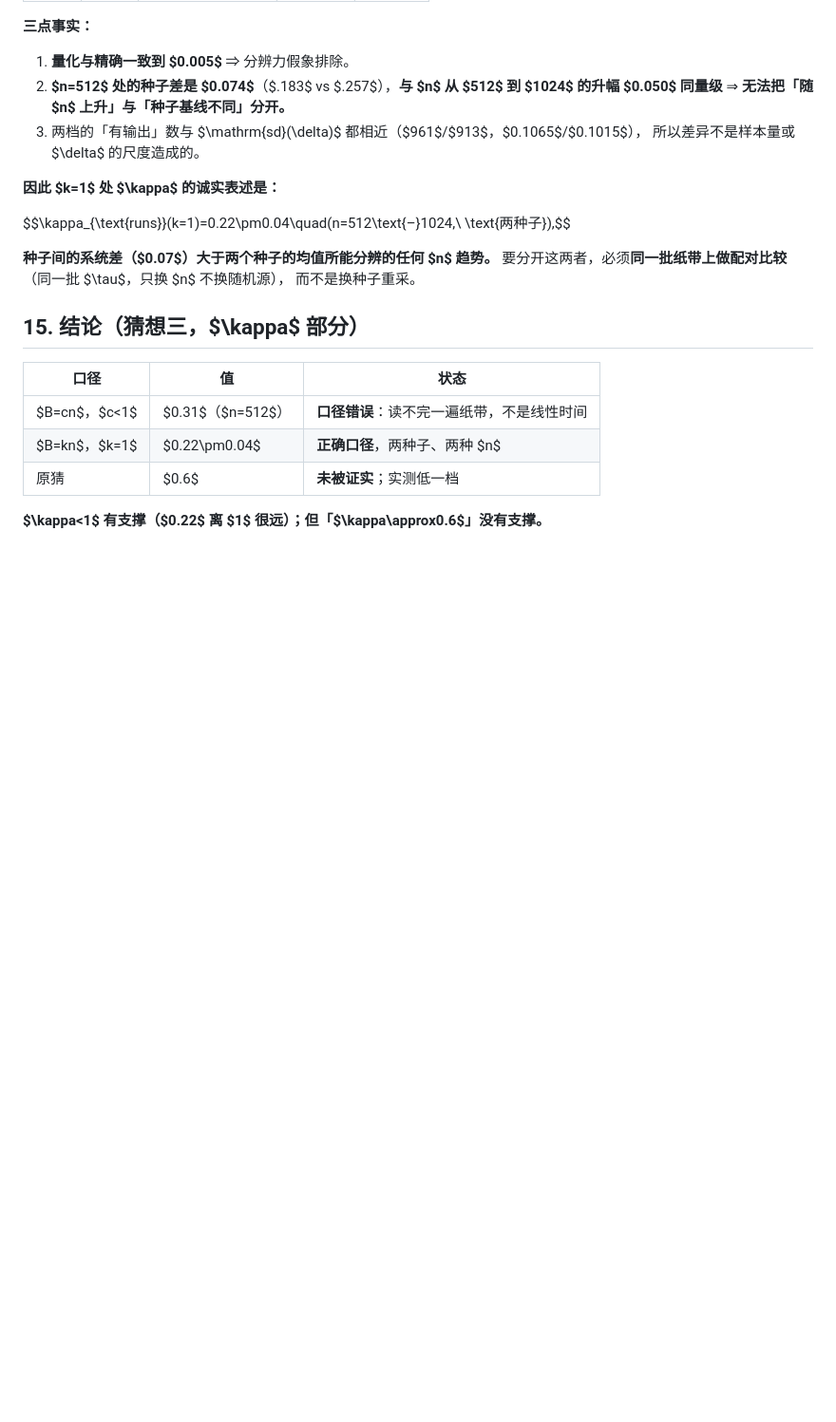
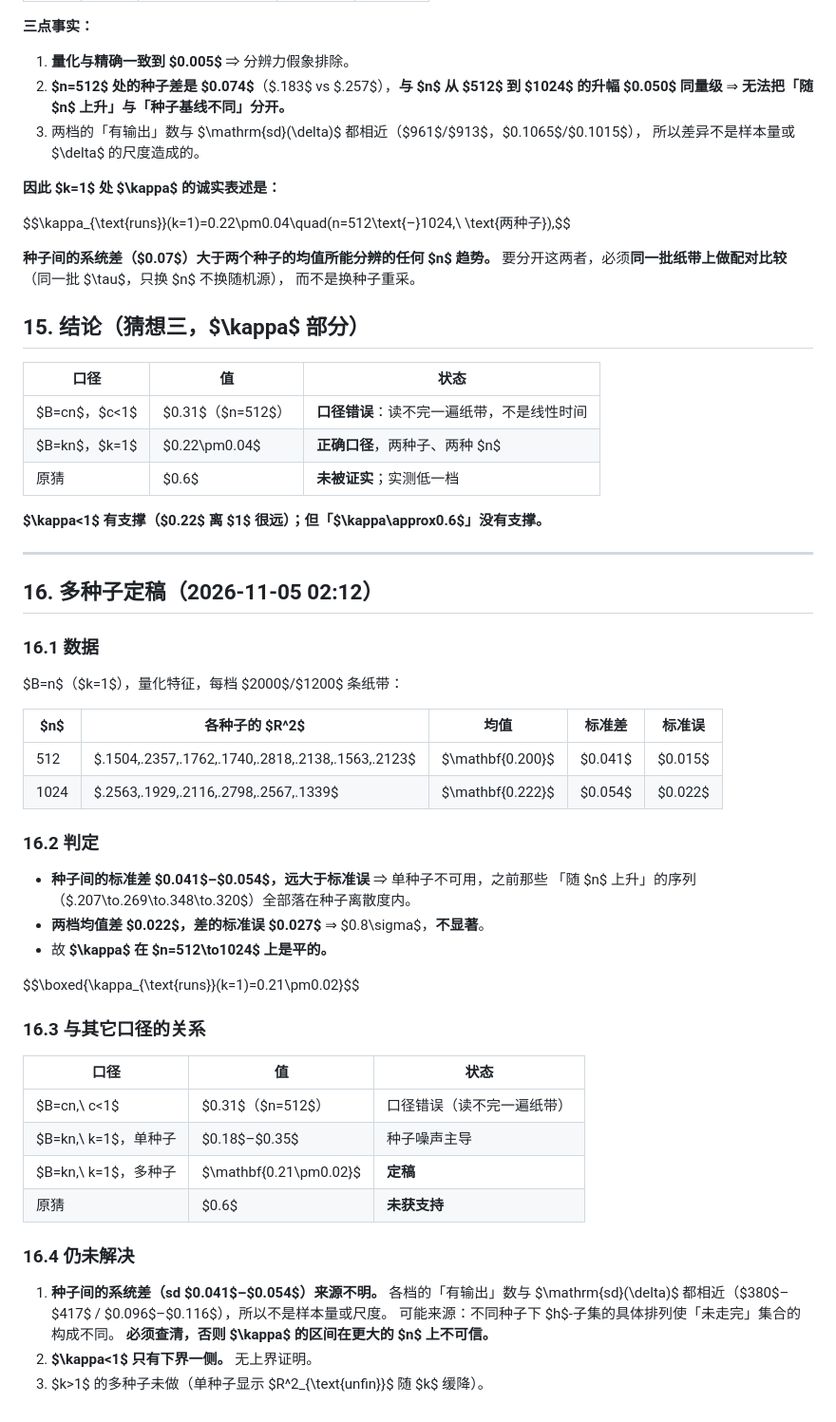
Before and after one commit to peuaza/triangular-window-walk, a Markdown page: KAPPA_MEASURED.md, the part around the change. Shown at 95% size. Drawn GitHub-style; blank space fills up the shorter version.

Commit message:
kappa final: 0.21 +- 0.02 (8+6 seeds), flat in n; seed sd 0.04-0.05 unexplained

```diff
--- a/KAPPA_MEASURED.md
+++ b/KAPPA_MEASURED.md
@@ -418,3 +418,43 @@ $$\kappa_{\text{runs}}(k=1)=0.22\pm0.04\quad(n=512\text{–}1024,\ \text{两种
 | 原猜 | $0.6$ | **未被证实**；实测低一档 |
 
 **$\kappa<1$ 有支撑（$0.22$ 离 $1$ 很远）；但「$\kappa\approx0.6$」没有支撑。**
+
+---
+
+## 16. 多种子定稿（2026-11-05 02:12）
+
+### 16.1 数据
+
+$B=n$（$k=1$），量化特征，每档 $2000$/$1200$ 条纸带：
+
+| $n$ | 各种子的 $R^2$ | 均值 | 标准差 | 标准误 |
+|---|---|---|---|---|
+| 512 | $.1504,.2357,.1762,.1740,.2818,.2138,.1563,.2123$ | $\mathbf{0.200}$ | $0.041$ | $0.015$ |
+| 1024 | $.2563,.1929,.2116,.2798,.2567,.1339$ | $\mathbf{0.222}$ | $0.054$ | $0.022$ |
+
+### 16.2 判定
+
+- **种子间的标准差 $0.041$–$0.054$，远大于标准误** ⇒ 单种子不可用，之前那些
+  「随 $n$ 上升」的序列（$.207\to.269\to.348\to.320$）全部落在种子离散度内。
+- **两档均值差 $0.022$，差的标准误 $0.027$** ⇒ $0.8\sigma$，**不显著**。
+- 故 **$\kappa$ 在 $n=512\to1024$ 上是平的。**
+
+$$\boxed{\kappa_{\text{runs}}(k=1)=0.21\pm0.02}$$
+
+### 16.3 与其它口径的关系
+
+| 口径 | 值 | 状态 |
+|---|---|---|
+| $B=cn,\ c<1$ | $0.31$（$n=512$） | 口径错误（读不完一遍纸带） |
+| $B=kn,\ k=1$，单种子 | $0.18$–$0.35$ | 种子噪声主导 |
+| $B=kn,\ k=1$，多种子 | $\mathbf{0.21\pm0.02}$ | **定稿** |
+| 原猜 | $0.6$ | **未获支持** |
+
+### 16.4 仍未解决
+
+1. **种子间的系统差（sd $0.041$–$0.054$）来源不明。** 各档的「有输出」数与
+   $\mathrm{sd}(\delta)$ 都相近（$380$–$417$ / $0.096$–$0.116$），所以不是样本量或尺度。
+   可能来源：不同种子下 $h$-子集的具体排列使「未走完」集合的构成不同。
+   **必须查清，否则 $\kappa$ 的区间在更大的 $n$ 上不可信。**
+2. **$\kappa<1$ 只有下界一侧。** 无上界证明。
+3. $k>1$ 的多种子未做（单种子显示 $R^2_{\text{unfin}}$ 随 $k$ 缓降）。
```
